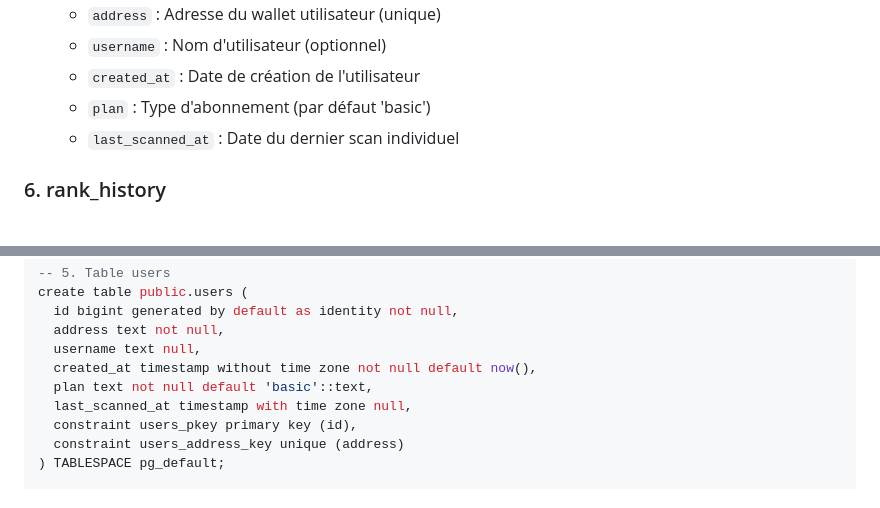
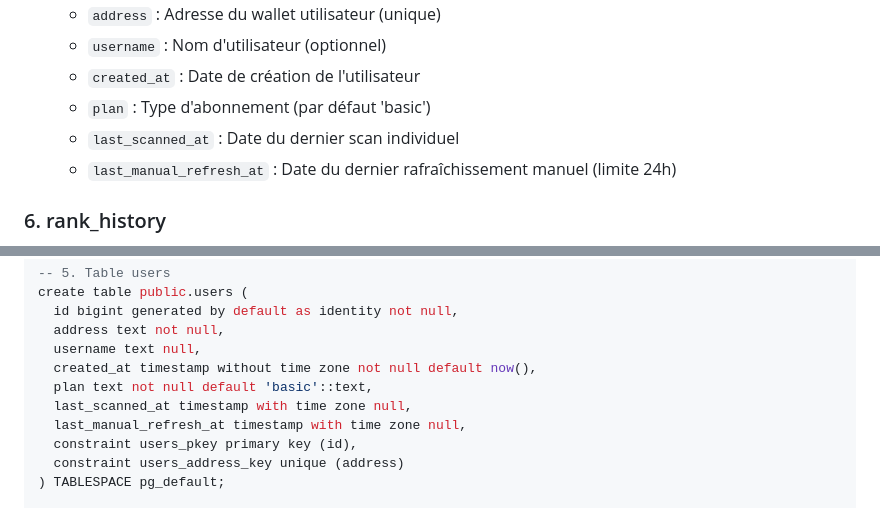
Before and after one commit to AlexLakarm/DegenLadder, a Markdown page: cursor-rules/BDD_SUPABASE.md, 2 parts joined by grey strips. Drawn GitHub-style.

Commit message:
docs: update database schema documentation for manual refresh tracking
- Add last_manual_refresh_at column to users table documentation
- Include description of 24h refresh limit functionality
- Update SQL schema examples with new column definition
- Document the purpose and usage of manual refresh tracking
- Maintain consistency with actual database structure

```diff
--- a/cursor-rules/BDD_SUPABASE.md
+++ b/cursor-rules/BDD_SUPABASE.md
@@ -57,6 +57,7 @@ Ce document décrit la structure complète de la base de données utilisée par
   - `created_at` : Date de création de l'utilisateur
   - `plan` : Type d'abonnement (par défaut 'basic')
   - `last_scanned_at` : Date du dernier scan individuel
+  - `last_manual_refresh_at` : Date du dernier rafraîchissement manuel (limite 24h)
 
 ### 6. rank_history
 - **Description** : Historique du rang utilisateur pour chaque date de snapshot (permet d'afficher l'évolution du classement jour après jour)
@@ -200,6 +201,7 @@ create table public.users (
   created_at timestamp without time zone not null default now(),
   plan text not null default 'basic'::text,
   last_scanned_at timestamp with time zone null,
+  last_manual_refresh_at timestamp with time zone null,
   constraint users_pkey primary key (id),
   constraint users_address_key unique (address)
 ) TABLESPACE pg_default;
```
